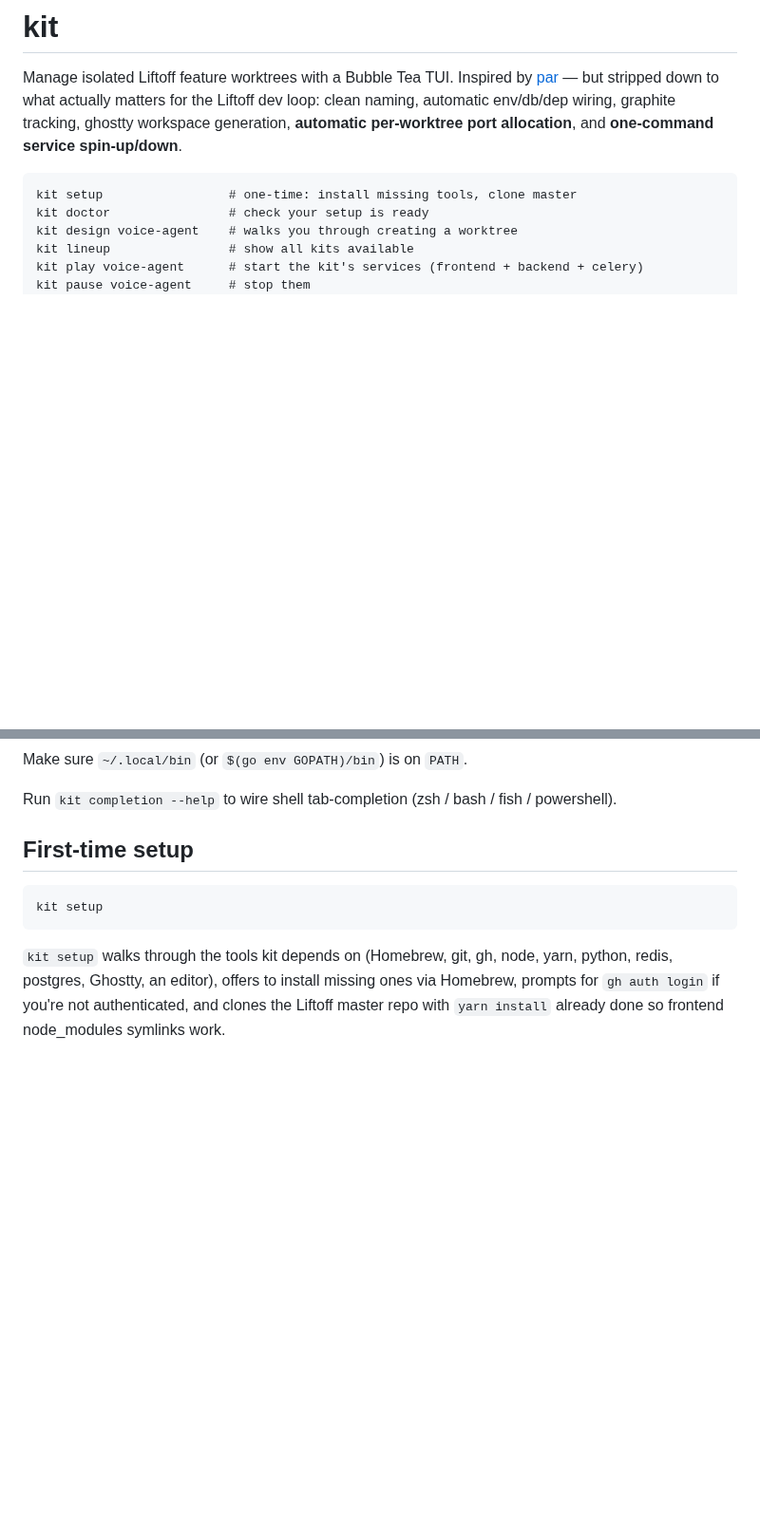
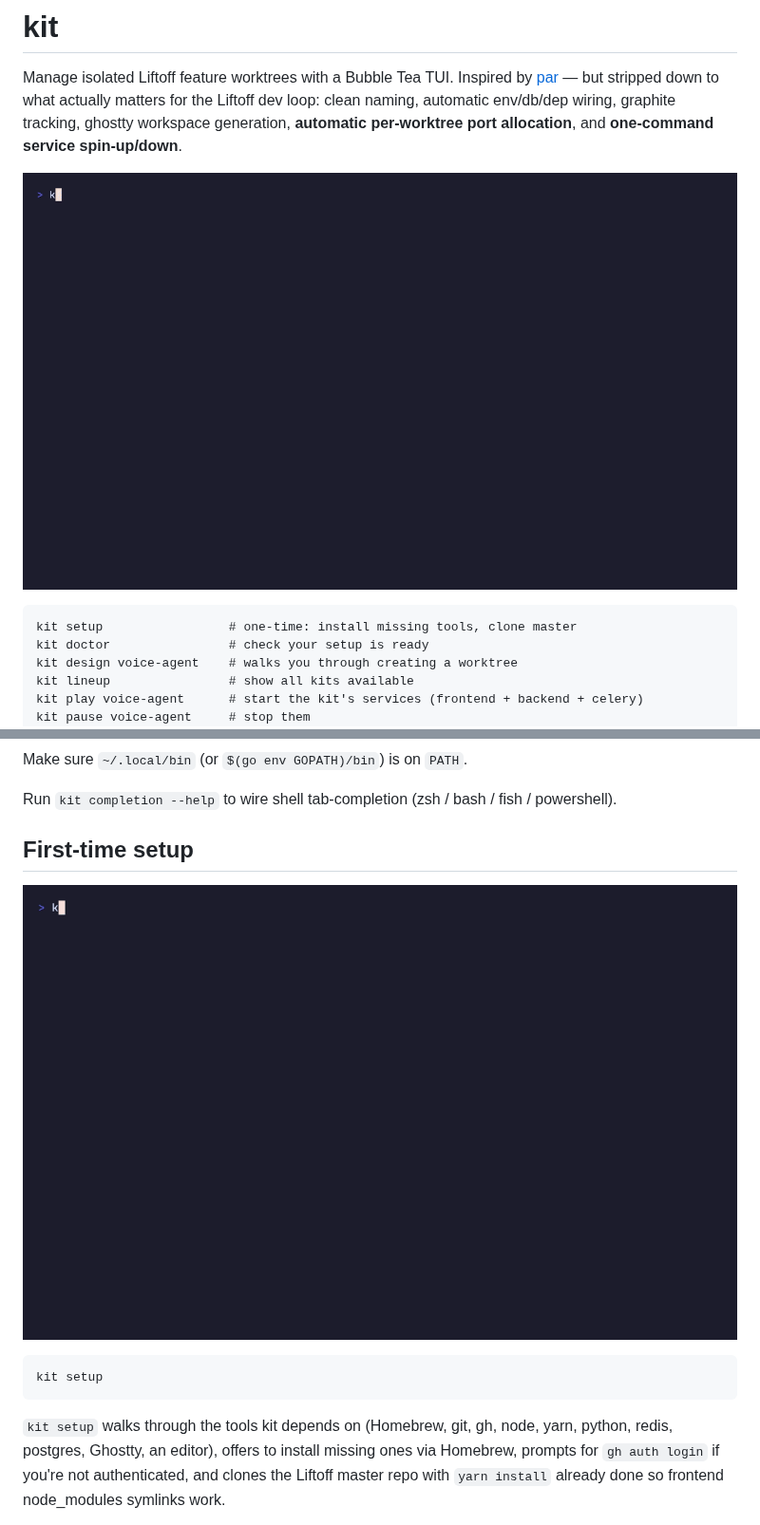
Before and after one commit to andreicstoica/kit, a Markdown page: README.md, 2 parts joined by grey strips. Shown at 95% size. Drawn GitHub-style; pictures changed too: vhs/lineup.gif (added), vhs/setup.gif (added); blank space fills up the shorter version.

Commit message:
docs: embed VHS-rendered demo GIFs in README
doctor, setup --dry-run, lineup (table + tree) all captured. Tapes
in vhs/*.tape regenerate the GIFs via `make demo` after UI changes.

Co-Authored-By: Claude Opus 4.7 (1M context) <noreply@anthropic.com>

````diff
--- a/README.md
+++ b/README.md
@@ -5,6 +5,8 @@ Manage isolated Liftoff feature worktrees with a Bubble Tea TUI. Inspired by
 matters for the Liftoff dev loop: clean naming, automatic env/db/dep wiring,
 graphite tracking, ghostty workspace generation, **automatic per-worktree
 port allocation**, and **one-command service spin-up/down**.
+
+![kit lineup demo](vhs/lineup.gif)
 
 ```
 kit setup                 # one-time: install missing tools, clone master
@@ -81,6 +83,8 @@ Make sure `~/.local/bin` (or `$(go env GOPATH)/bin`) is on `PATH`.
 Run `kit completion --help` to wire shell tab-completion (zsh / bash / fish / powershell).
 
 ## First-time setup
+
+![kit setup demo](vhs/setup.gif)
 
 ```sh
 kit setup
````
Also changed, not shown: other parts of README.md (+2 -0 lines), vhs/doctor.gif (added).
